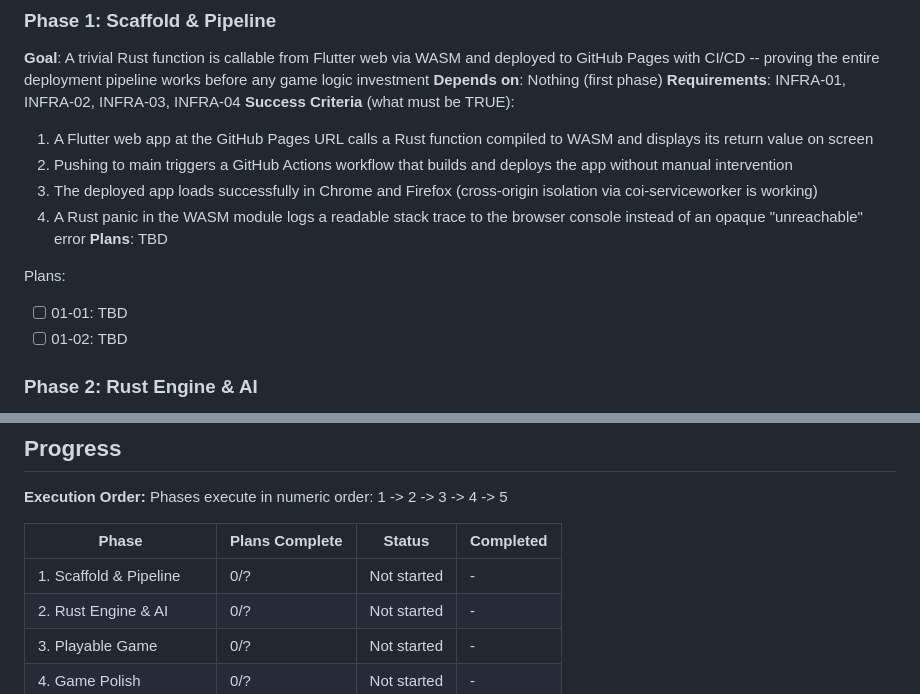
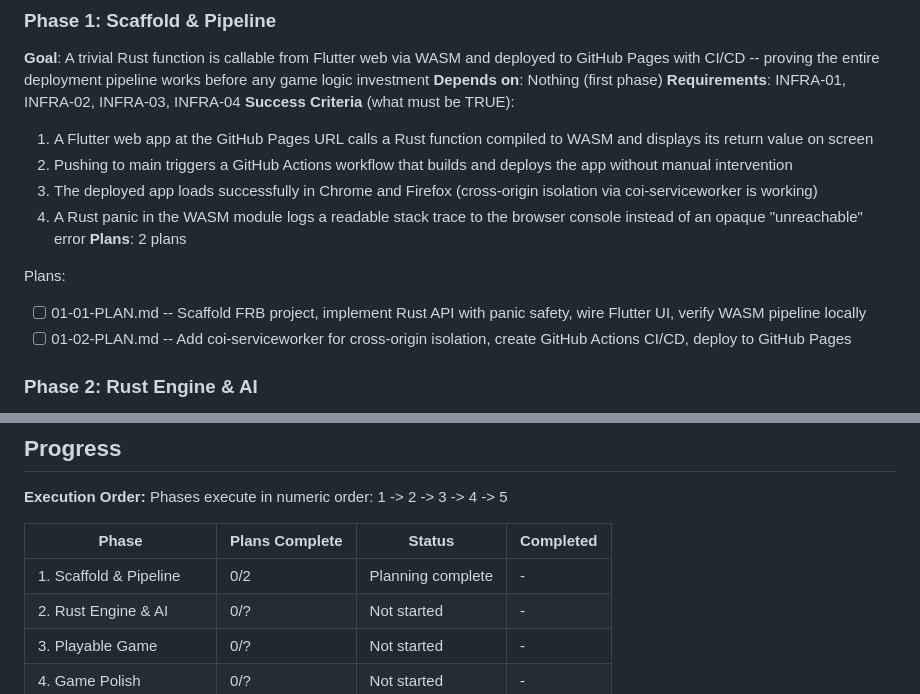
Before and after one commit to yogirk/pulijoodam, a Markdown page: .planning/ROADMAP.md, 2 parts joined by grey strips. Rendered like a GitHub page.

Commit message:
docs(01-scaffold-pipeline): create phase plan

```diff
--- a/.planning/ROADMAP.md
+++ b/.planning/ROADMAP.md
@@ -29,11 +29,11 @@ Decimal phases appear between their surrounding integers in numeric order.
   2. Pushing to main triggers a GitHub Actions workflow that builds and deploys the app without manual intervention
   3. The deployed app loads successfully in Chrome and Firefox (cross-origin isolation via coi-serviceworker is working)
   4. A Rust panic in the WASM module logs a readable stack trace to the browser console instead of an opaque "unreachable" error
-**Plans**: TBD
+**Plans**: 2 plans
 
 Plans:
-- [ ] 01-01: TBD
-- [ ] 01-02: TBD
+- [ ] 01-01-PLAN.md -- Scaffold FRB project, implement Rust API with panic safety, wire Flutter UI, verify WASM pipeline locally
+- [ ] 01-02-PLAN.md -- Add coi-serviceworker for cross-origin isolation, create GitHub Actions CI/CD, deploy to GitHub Pages
 
 ### Phase 2: Rust Engine & AI
 **Goal**: The complete Pulijoodam rule engine and AI system exist as tested Rust crates -- every rule, capture mechanic, win condition, and AI difficulty level works, validated by cargo test suites
@@ -108,7 +108,7 @@ Phases execute in numeric order: 1 -> 2 -> 3 -> 4 -> 5
 
 | Phase | Plans Complete | Status | Completed |
 |-------|----------------|--------|-----------|
-| 1. Scaffold & Pipeline | 0/? | Not started | - |
+| 1. Scaffold & Pipeline | 0/2 | Planning complete | - |
 | 2. Rust Engine & AI | 0/? | Not started | - |
 | 3. Playable Game | 0/? | Not started | - |
 | 4. Game Polish | 0/? | Not started | - |
```
Also changed, not shown: 2 other files.
